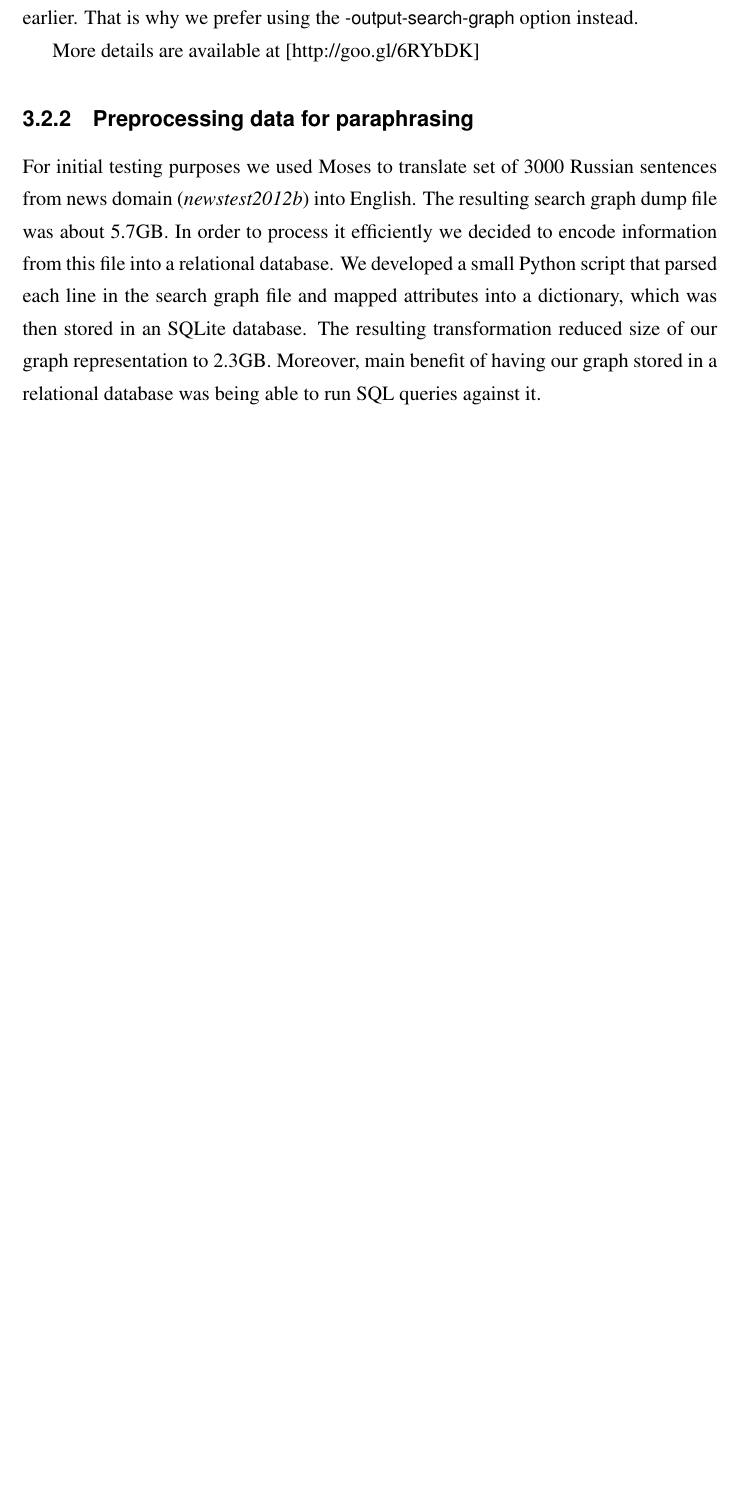
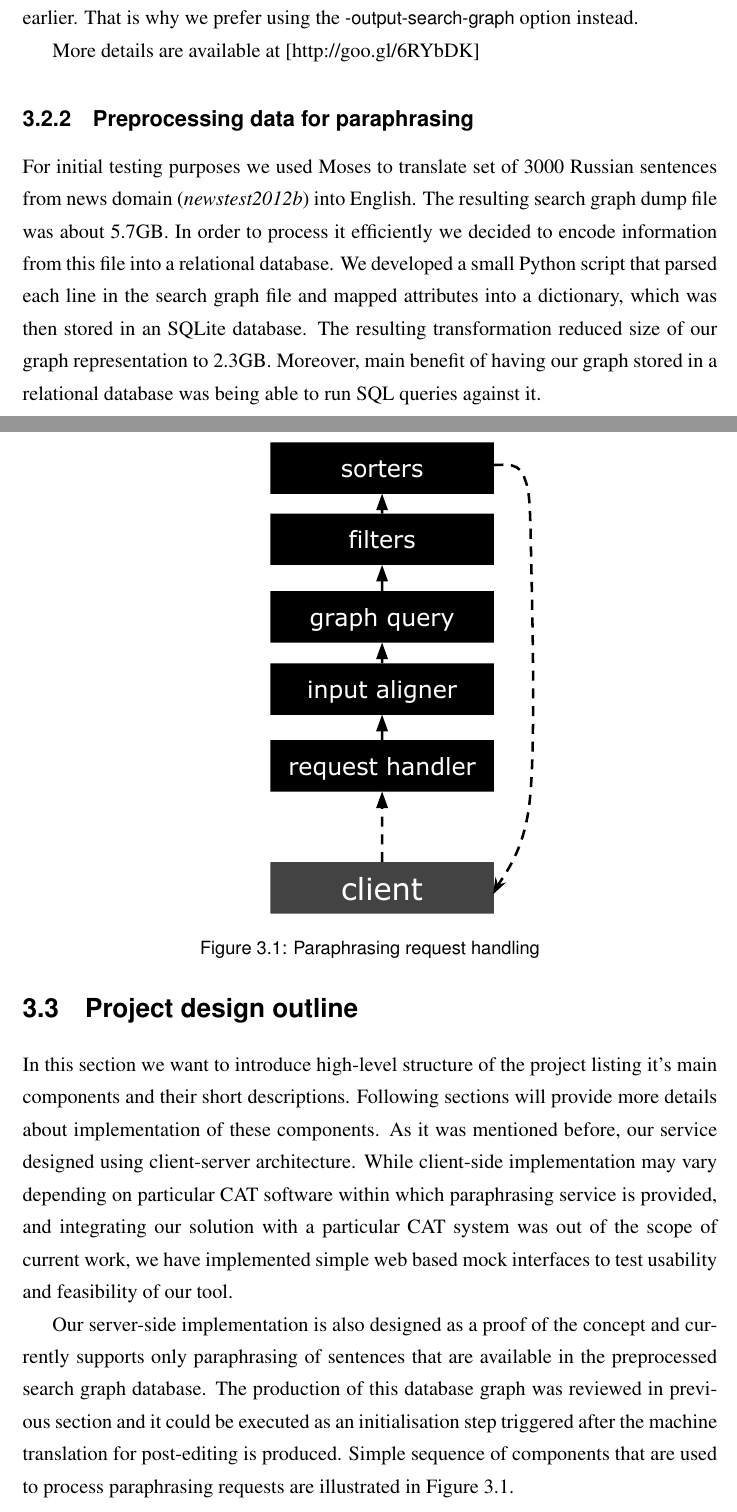
Before and after one commit to Bachstelze/rephrase, a LaTeX thesis (thesis.tex, which reads chap3.tex): part of page 27 of 29 before the commit and two parts of pages 27 and 28 of 33 after it, the two joined at a grey line, cut so that both start at the same text, the shorter picture padded with empty space. The pictures show the PDF file thesis.pdf that the author committed with the source.

Commit message:
Ch 3. Sec 3. Desing outline

```diff
--- a/chap3.tex
+++ b/chap3.tex
@@ -62,3 +62,14 @@ More details are available at [http://goo.gl/6RYbDK]
 
 For initial testing purposes we used Moses to translate set of 3000 Russian sentences from news domain (\textit{newstest2012b}) into English. The resulting search graph dump file was about 5.7GB. In order to process it efficiently we decided to encode information from this file into a relational database. We developed a small Python script that parsed each line in the search graph file and mapped attributes into a dictionary, which was then stored in an SQLite database. The resulting transformation reduced size of our graph representation to 2.3GB. Moreover, main benefit of having our graph stored in a relational database was being able to run SQL queries against it.
 
+\section{Project design outline}
+
+In this section we want to introduce high-level structure of the project listing it's main components and their short descriptions. Following sections will provide more details about implementation of these components. As it was mentioned before, our service designed using client-server architecture. While client-side implementation may vary depending on particular CAT software within which paraphrasing service is provided, and integrating our solution with a particular CAT system was out of the scope of current work, we have implemented simple web based mock interfaces to test usability and feasibility of our tool.
+
+Our server-side implementation is also designed as a proof of the concept and currently supports only paraphrasing of sentences that are available in the preprocessed search graph database. The production of this database graph was reviewed in previous section and it could be executed as an initialisation step triggered after the machine translation for post-editing is produced. Simple sequence of components that are used to process paraphrasing requests are illustrated in Figure 3.1.
+
+\begin{figure}
+ \centering
+ \includegraphics{g/system-outline.pdf}
+ \caption{Paraphrasing request handling}
+\end{figure}
@@ -65 +99,7 @@ For initial testing purposes we used Moses to translate set of 3000 Russian sent
+\subsection{Filters and sorters}
+
+Results retrieved from database are usually very redundant and have formatting issues. Thus the next step filtering them and after that using scoring function to generate final ranking. This step encapsulates the most significant part of paraphrasing algorithm. In order to experiment with various filtering and ranking techniques we have implemented a dynamic system of attachable filters and sorters. This way we were able to easily produce multiple variations of our approach and evaluate all of them against one test suite. Importantly, another benefit of this dynamic modular system is that depending on user's query we can execute different sets of filters and sorters. For example, as we will see some filters could be efficiently used only for short phrases, while others are suitable for long inputs.
+
+\section{Implementation details}
+
 \bibliography{library}
```
Also changed, not shown: thesis.tex (+1 -0 lines), g/screenshot.png (added), g/system-outline.pdf (added), thesis.pdf, chap3.tex (23 more changed lines), 6 other files.
